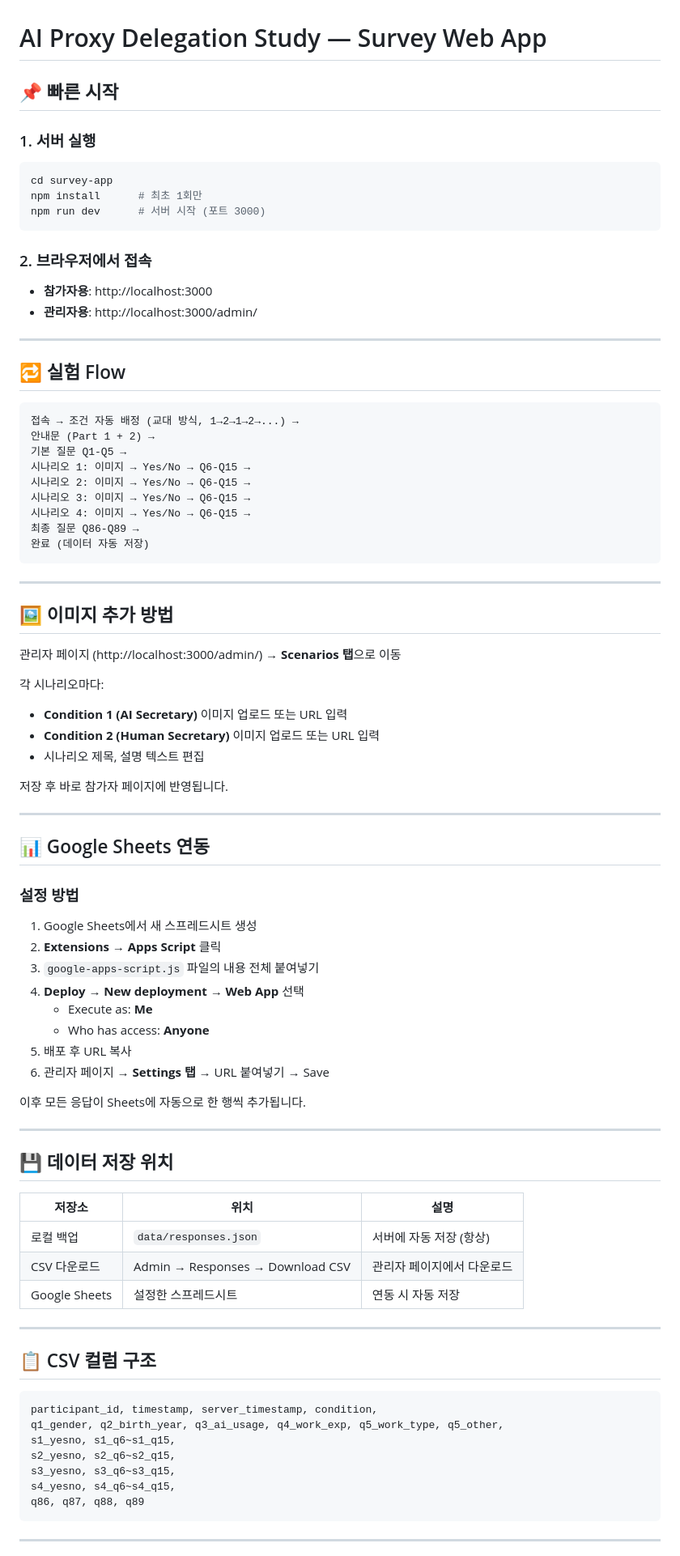
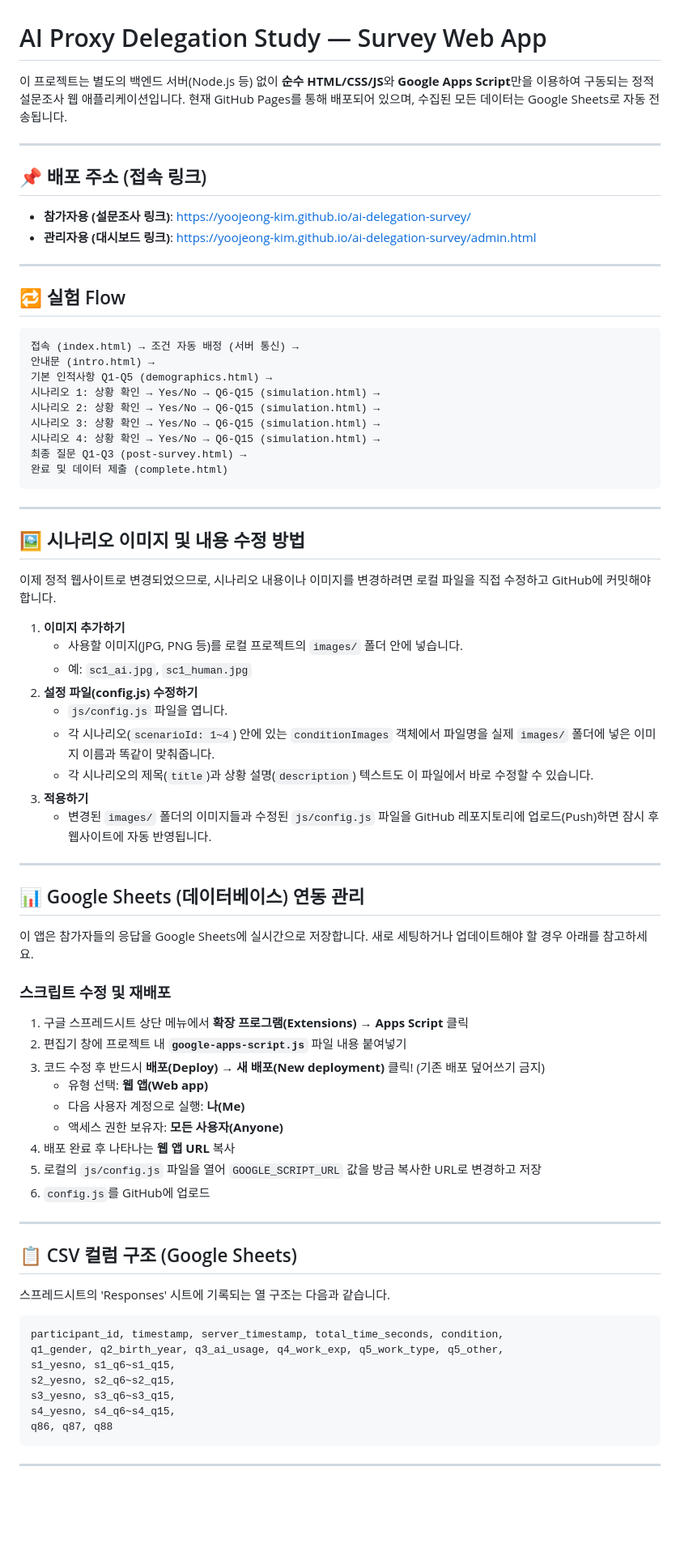
Before and after one commit to Yoojeong-Kim/ai-delegation-survey, a Markdown page: README.md, the part around one of its changes. Shown at 81% size. GitHub-like rendering; blank space fills up the shorter version.

````diff
--- a/README.md
+++ b/README.md
@@ -1,85 +1,77 @@
 # AI Proxy Delegation Study — Survey Web App
 
-## 📌 빠른 시작
+이 프로젝트는 별도의 백엔드 서버(Node.js 등) 없이 **순수 HTML/CSS/JS**와 **Google Apps Script**만을 이용하여 구동되는 정적 설문조사 웹 애플리케이션입니다. 현재 GitHub Pages를 통해 배포되어 있으며, 수집된 모든 데이터는 Google Sheets로 자동 전송됩니다.
 
-### 1. 서버 실행
-```bash
-cd survey-app
-npm install      # 최초 1회만
-npm run dev      # 서버 시작 (포트 3000)
-```
+---
 
-### 2. 브라우저에서 접속
-- **참가자용**: http://localhost:3000
-- **관리자용**: http://localhost:3000/admin/
+## 📌 배포 주소 (접속 링크)
+
+- **참가자용 (설문조사 링크)**: [https://yoojeong-kim.github.io/ai-delegation-survey/](https://yoojeong-kim.github.io/ai-delegation-survey/)
+- **관리자용 (대시보드 링크)**: [https://yoojeong-kim.github.io/ai-delegation-survey/admin.html](https://yoojeong-kim.github.io/ai-delegation-survey/admin.html)
 
 ---
 
 ## 🔁 실험 Flow
 
 ```
-접속 → 조건 자동 배정 (교대 방식, 1→2→1→2→...) →
-안내문 (Part 1 + 2) →
-기본 질문 Q1-Q5 →
-시나리오 1: 이미지 → Yes/No → Q6-Q15 →
-시나리오 2: 이미지 → Yes/No → Q6-Q15 →
-시나리오 3: 이미지 → Yes/No → Q6-Q15 →
-시나리오 4: 이미지 → Yes/No → Q6-Q15 →
-최종 질문 Q86-Q89 →
-완료 (데이터 자동 저장)
+접속 (index.html) → 조건 자동 배정 (서버 통신) →
+안내문 (intro.html) →
+기본 인적사항 Q1-Q5 (demographics.html) →
+시나리오 1: 상황 확인 → Yes/No → Q6-Q15 (simulation.html) →
+시나리오 2: 상황 확인 → Yes/No → Q6-Q15 (simulation.html) →
+시나리오 3: 상황 확인 → Yes/No → Q6-Q15 (simulation.html) →
+시나리오 4: 상황 확인 → Yes/No → Q6-Q15 (simulation.html) →
+최종 질문 Q1-Q3 (post-survey.html) →
+완료 및 데이터 제출 (complete.html)
 ```
 
 ---
 
-## 🖼 이미지 추가 방법
+## 🖼 시나리오 이미지 및 내용 수정 방법
 
-관리자 페이지 (http://localhost:3000/admin/) → **Scenarios 탭**으로 이동
+이제 정적 웹사이트로 변경되었으므로, 시나리오 내용이나 이미지를 변경하려면 로컬 파일을 직접 수정하고 GitHub에 커밋해야 합니다.
 
-각 시나리오마다:
-- **Condition 1 (AI Secretary)** 이미지 업로드 또는 URL 입력
-- **Condition 2 (Human Secretary)** 이미지 업로드 또는 URL 입력
-- 시나리오 제목, 설명 텍스트 편집
-
-저장 후 바로 참가자 페이지에 반영됩니다.
+1. **이미지 추가하기**
+   - 사용할 이미지(JPG, PNG 등)를 로컬 프로젝트의 `images/` 폴더 안에 넣습니다.
+   - 예: `sc1_ai.jpg`, `sc1_human.jpg`
+2. **설정 파일(config.js) 수정하기**
+   - `js/config.js` 파일을 엽니다.
+   - 각 시나리오(`scenarioId: 1~4`) 안에 있는 `conditionImages` 객체에서 파일명을 실제 `images/` 폴더에 넣은 이미지 이름과 똑같이 맞춰줍니다.
+   - 각 시나리오의 제목(`title`)과 상황 설명(`description`) 텍스트도 이 파일에서 바로 수정할 수 있습니다.
+3. **적용하기**
+   - 변경된 `images/` 폴더의 이미지들과 수정된 `js/config.js` 파일을 GitHub 레포지토리에 업로드(Push)하면 잠시 후 웹사이트에 자동 반영됩니다.
 
 ---
 
-## 📊 Google Sheets 연동
+## 📊 Google Sheets (데이터베이스) 연동 관리
 
-### 설정 방법
-1. Google Sheets에서 새 스프레드시트 생성
-2. **Extensions → Apps Script** 클릭
-3. `google-apps-script.js` 파일의 내용 전체 붙여넣기
-4. **Deploy → New deployment → Web App** 선택
-   - Execute as: **Me**
-   - Who has access: **Anyone**
-5. 배포 후 URL 복사
-6. 관리자 페이지 → **Settings 탭** → URL 붙여넣기 → Save
+이 앱은 참가자들의 응답을 Google Sheets에 실시간으로 저장합니다. 새로 세팅하거나 업데이트해야 할 경우 아래를 참고하세요.
 
-이후 모든 응답이 Sheets에 자동으로 한 행씩 추가됩니다.
+### 스크립트 수정 및 재배포
+1. 구글 스프레드시트 상단 메뉴에서 **확장 프로그램(Extensions) → Apps Script** 클릭
+2. 편집기 창에 프로젝트 내 **`google-apps-script.js`** 파일 내용 붙여넣기
+3. 코드 수정 후 반드시 **배포(Deploy) → 새 배포(New deployment)** 클릭! (기존 배포 덮어쓰기 금지)
+   - 유형 선택: **웹 앱(Web app)**
+   - 다음 사용자 계정으로 실행: **나(Me)**
+   - 액세스 권한 보유자: **모든 사용자(Anyone)**
+4. 배포 완료 후 나타나는 **웹 앱 URL** 복사
+5. 로컬의 `js/config.js` 파일을 열어 `GOOGLE_SCRIPT_URL` 값을 방금 복사한 URL로 변경하고 저장
+6. `config.js`를 GitHub에 업로드
 
 ---
 
-## 💾 데이터 저장 위치
+## 📋 CSV 컬럼 구조 (Google Sheets)
 
-| 저장소 | 위치 | 설명 |
-|--------|------|------|
-| 로컬 백업 | `data/responses.json` | 서버에 자동 저장 (항상) |
-| CSV 다운로드 | Admin → Responses → Download CSV | 관리자 페이지에서 다운로드 |
-| Google Sheets | 설정한 스프레드시트 | 연동 시 자동 저장 |
-
----
-
-## 📋 CSV 컬럼 구조
+스프레드시트의 'Responses' 시트에 기록되는 열 구조는 다음과 같습니다.
 
 ```
-participant_id, timestamp, server_timestamp, condition,
+participant_id, timestamp, server_timestamp, total_time_seconds, condition,
 q1_gender, q2_birth_year, q3_ai_usage, q4_work_exp, q5_work_type, q5_other,
 s1_yesno, s1_q6~s1_q15,
 s2_yesno, s2_q6~s2_q15,
 s3_yesno, s3_q6~s3_q15,
 s4_yesno, s4_q6~s4_q15,
-q86, q87, q88, q89
+q86, q87, q88
 ```
 
 ---
````
Also changed, not shown: other parts of README.md (+18 -24 lines).
